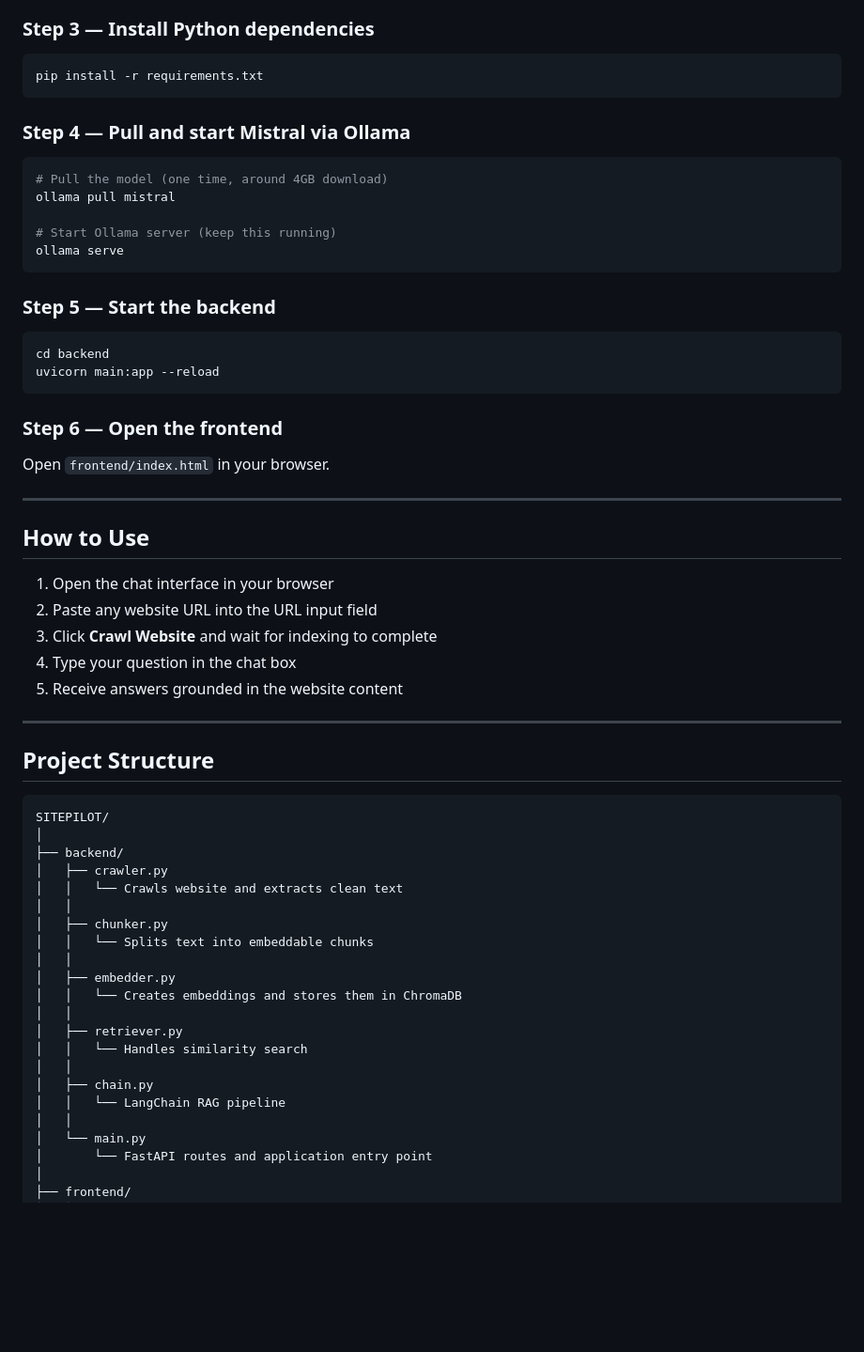
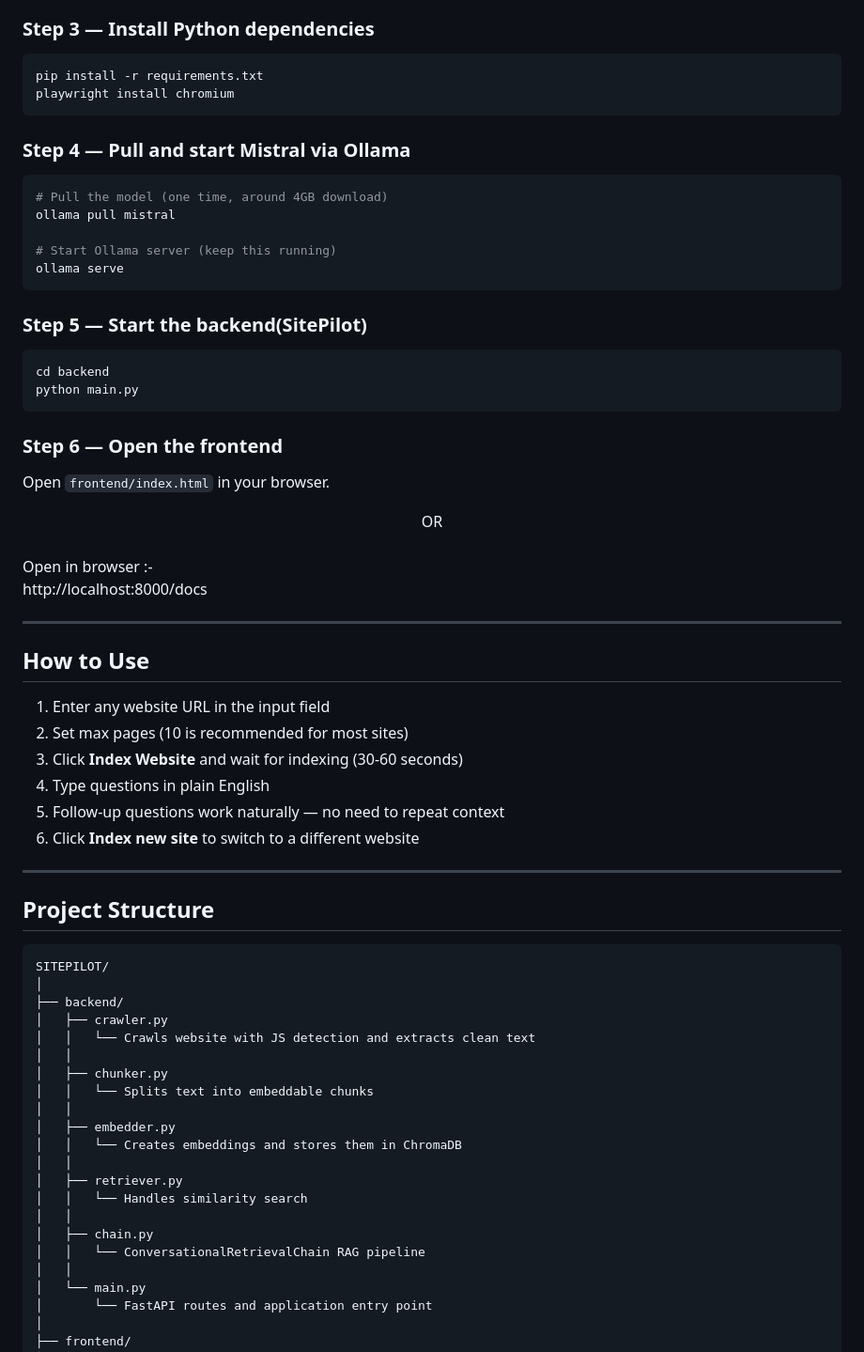
Before and after one commit to Sami21234/SitePilot, a Markdown page: README.md, the part around one of its changes. Shown at 94% size. GitHub-like rendering; blank space fills up the shorter version.

````diff
--- a/README.md
+++ b/README.md
@@ -98,6 +142,7 @@ source venv/bin/activate
 
 ```bash
 pip install -r requirements.txt
+playwright install chromium
 ```
 
 ### Step 4 — Pull and start Mistral via Ollama
@@ -110,26 +155,32 @@ ollama pull mistral
 ollama serve
 ```
 
-### Step 5 — Start the backend
+### Step 5 — Start the backend(SitePilot)
 
 ```bash
 cd backend
-uvicorn main:app --reload
+python main.py
 ```
 
 ### Step 6 — Open the frontend
 
-Open `frontend/index.html` in your browser.
+Open `frontend/index.html` in your browser.<br>
+<div align="center"> OR </div><br>
+Open in browser :-
+
+http://localhost:8000/docs
+
 
 ---
 
 ## How to Use
 
-1. Open the chat interface in your browser
-2. Paste any website URL into the URL input field
-3. Click **Crawl Website** and wait for indexing to complete
-4. Type your question in the chat box
-5. Receive answers grounded in the website content
+1. Enter any website URL in the input field
+2. Set max pages (10 is recommended for most sites)
+3. Click **Index Website** and wait for indexing (30-60 seconds)
+4. Type questions in plain English
+5. Follow-up questions work naturally — no need to repeat context
+6. Click **Index new site** to switch to a different website
 
 ---
 
@@ -140,7 +191,7 @@ SITEPILOT/
 │
 ├── backend/
 │   ├── crawler.py
-│   │   └── Crawls website and extracts clean text
+│   │   └── Crawls website with JS detection and extracts clean text
 │   │
 │   ├── chunker.py
 │   │   └── Splits text into embeddable chunks
@@ -152,7 +203,7 @@ SITEPILOT/
 │   │   └── Handles similarity search
 │   │
 │   ├── chain.py
-│   │   └── LangChain RAG pipeline
+│   │   └── ConversationalRetrievalChain RAG pipeline
 │   │
 │   └── main.py
 │       └── FastAPI routes and application entry point
````
Also changed, not shown: other parts of README.md (+94 -32 lines).
